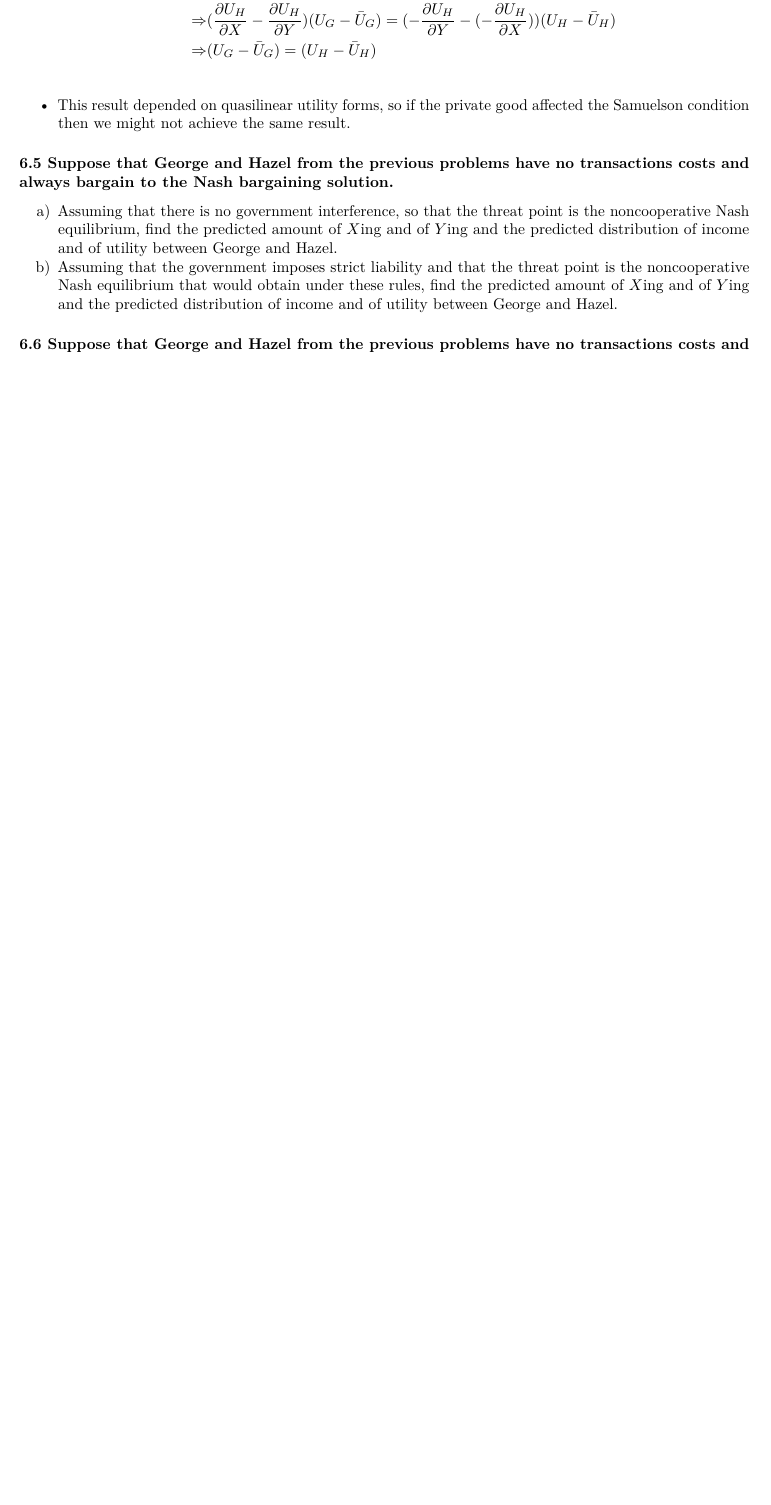
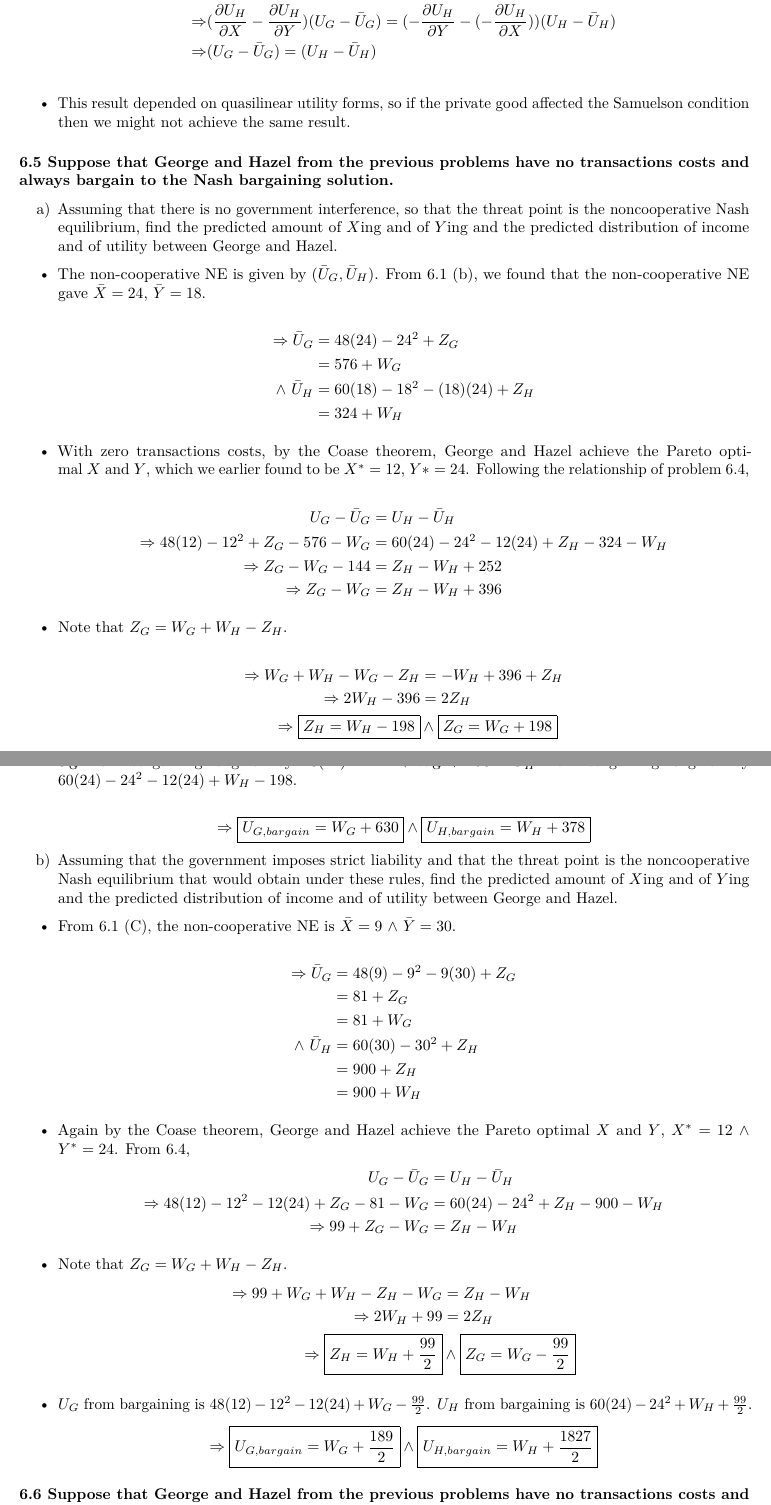
Before and after one commit to oharac/econ_courses, an R Markdown document (econ230b/hw/hw6/hw6.Rmd): part of page 5 of 8 before the commit and two parts of pages 5 and 6 of 10 after it, the two joined at a grey line, cut so that both start at the same text, the shorter picture padded with empty space. Rendered offline with R 4.5, knitr and Pandoc, then LaTeX, with nearby package versions; some code elsewhere in the file could not run offline.

Commit message:
added 6.5... -jg

```diff
--- a/econ230b/hw/hw6/hw6.Rmd
+++ b/econ230b/hw/hw6/hw6.Rmd
@@ -187,3 +187,27 @@ Whenever there are possible gains from a deal between them, they will make a dea
 ### 6.5 Suppose that George and Hazel from the previous problems have no transactions costs and always bargain to the Nash bargaining solution.
 
 a) Assuming that there is no government interference, so that the threat point is the noncooperative Nash equilibrium, find the predicted amount of $X$ing and of $Y$ing and the predicted distribution of income and of utility between George and Hazel.
+
+* The non-cooperative NE is given by $(\bar{U}_G,\bar{U}_H)$. From 6.1 (b), we found that the non-cooperative NE gave $\bar{X}=24$, $\bar{Y}=18$.
+  \begin{align*}
+    \Rightarrow \bar{U}_G &= 48(24) - 24^2 + Z_G\\
+    &= 576 + W_G\\
+    \wedge \ \bar{U}_H &= 60(18) - 18^2 - (18)(24) + Z_H\\
+    &= 324 + W_H
+  \end{align*}
+
+* With zero transactions costs, by the Coase theorem, George and Hazel achieve the Pareto optimal $X$ and $Y$, which we earlier found to be $X^*=12$, $Y*=24$. Following the relationship of problem 6.4,
+  \begin{align*}
+    U_G - \bar{U}_G &= U_H - \bar{U}_H\\
+    \Rightarrow 48(12) - 12^2 + Z_G - 576 - W_G &=
+      60(24) - 24^2 - 12(24) + Z_H - 324 - W_H\\
+    \Rightarrow Z_G - W_G - 144 &= Z_H - W_H + 252\\
+    \Rightarrow Z_G - W_G &= Z_H-W_H + 396
+  \end{align*}
+
+* Note that $Z_G=W_G+W_H-Z_H$.
+  \begin{align*}
+    \Rightarrow W_G+W_H-W_G-Z_H &= -W_H+396+Z_H\\
+    \Rightarrow 2W_H - 396 &= 2Z_H\\
+    \Rightarrow \boxed{Z_H = W_H-198} & \wedge \boxed{Z_G = W_G + 198} \\
+  \end{align*}
@@ -190,4 +216,43 @@ a) Assuming that there is no government interference, so that the threat point i
+  given by $60(24)-24^2-12(24)+W_H-198$.
+  \begin{align*}
+    \Rightarrow \boxed{U_{G,bargain}=W_G+630} \wedge \boxed{U_{H,bargain} = W_H+378}
+  \end{align*}
+
 b) Assuming that the government imposes strict liability and that the threat point is the noncooperative Nash equilibrium that would obtain under these rules, find the predicted amount of $X$ing and of $Y$ing and the predicted distribution of income and of utility between George and Hazel.
+
+* From 6.1 (C), the non-cooperative NE is $\bar{X}=9$ $\wedge$ $\bar{Y}=30$.
+  \begin{align*}
+    \Rightarrow \bar{U}_G &= 48(9)-9^2-9(30)+Z_G\\
+    &= 81 + Z_G\\
+    &= 81 + W_G\\
+    \wedge \ \bar{U}_H &= 60(30)-30^2+Z_H\\
+    &=900 + Z_H\\
+    &=900 + W_H
+  \end{align*}
+
+* Again by the Coase theorem, George and Hazel achieve the Pareto optimal $X$ and $Y$,
+  $X^*=12$ $\wedge$ $Y^*=24$. From 6.4,
+  \begin{align*}
+    U_G-\bar{U}_G &= U_H-\bar{U}_H\\
+    \Rightarrow 48(12) - 12^2 -12(24) + Z_G - 81 - W_G &=
+      60(24)-24^2 +Z_H - 900 - W_H\\
+    \Rightarrow 99 + Z_G - W_G &= Z_H - W_H
+  \end{align*}
+
+* Note that $Z_G=W_G+W_H-Z_H$.
+  \begin{align*}
+    \Rightarrow 99 + W_G + W_H - Z_H - W_G &= Z_H - W_H\\
+    \Rightarrow 2W_H + 99 &= 2Z_H\\
+    \Rightarrow \boxed{Z_H = W_H + \frac{99}{2}} & \wedge
+      \boxed{Z_G = W_G - \frac{99}{2}}
+  \end{align*}
+
+* $U_G$ from bargaining is $48(12)-12^2-12(24)+W_G-\frac{99}{2}$.
+  $U_H$ from bargaining is $60(24)-24^2+W_H+\frac{99}{2}$.
+  \begin{align*}
+    \Rightarrow \boxed{U_{G,bargain}=W_G+\frac{189}{2}} \wedge
+      \boxed{U_{H,bargain} = W_H+\frac{1827}{2}}
+  \end{align*}
 
 ### 6.6 Suppose that George and Hazel from the previous problems have no transactions costs and always bargain to the Nash bargaining solution. The government imposes the tax rate $t$ that induced George to perform a Pareto optimal amount of activity $X$ when George and Hazel were unable to bargain and the money was given to Isolde.
 
```
Also changed, not shown: econ230b/hw/hw6/hw6.Rmd (6 more changed lines).
